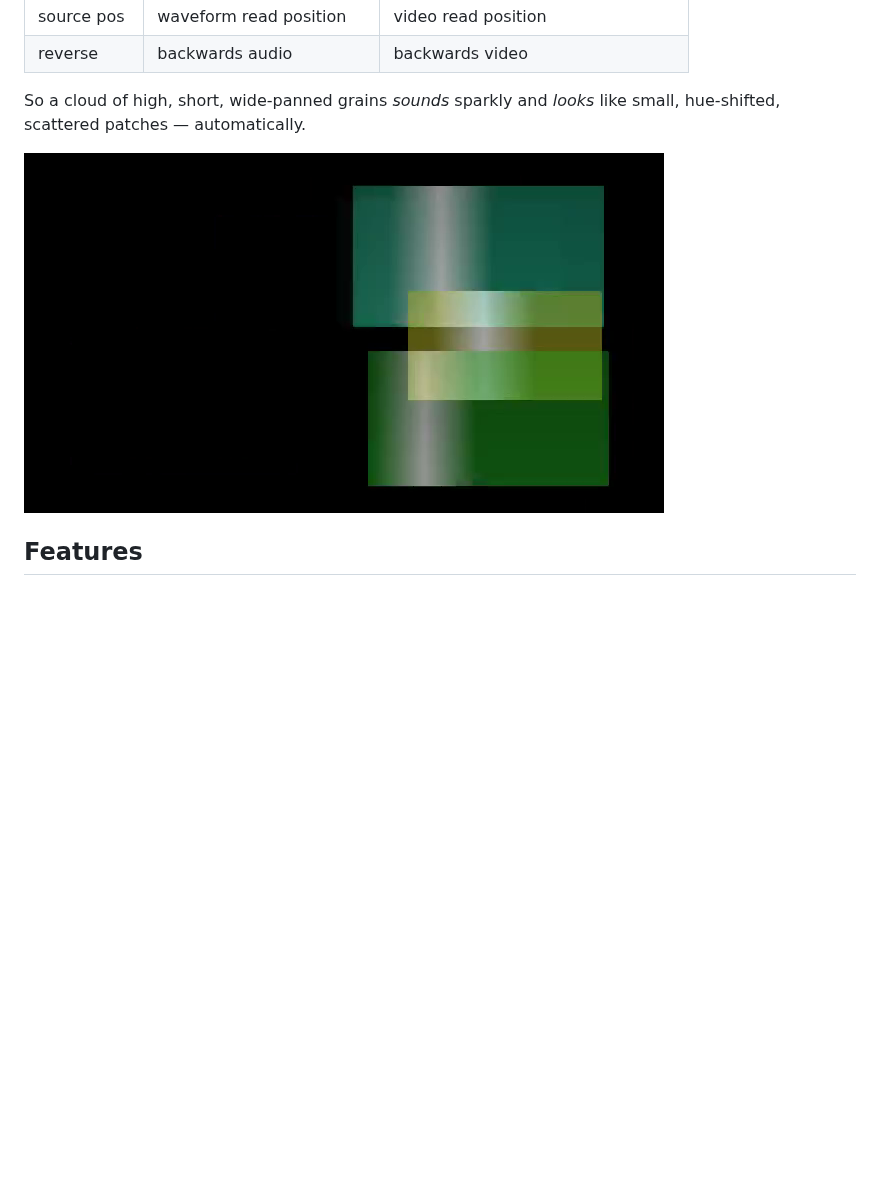
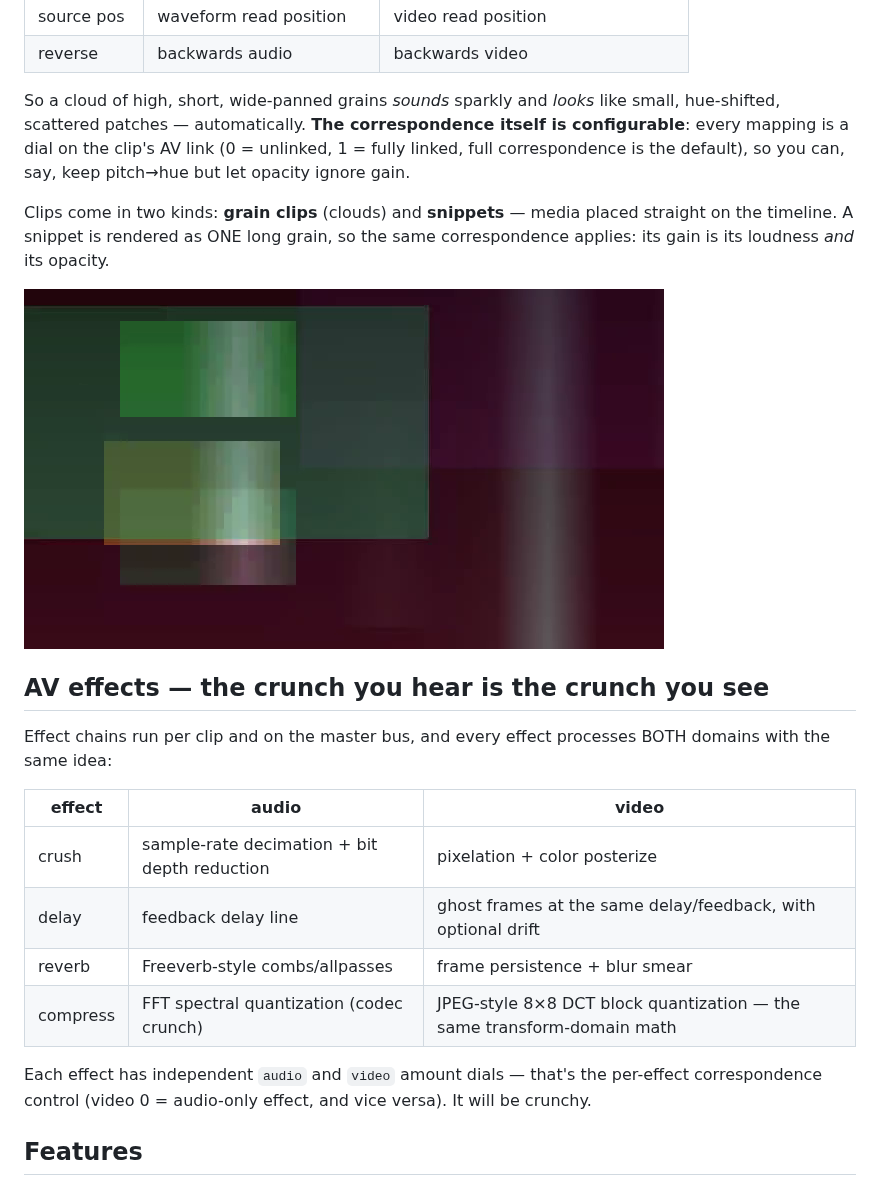
Before and after one commit to ardenschager/gray-area-hax, a Markdown page: README.md, the part around one of its changes. Drawn GitHub-style; pictures changed too: docs/demo-frame.png; blank space fills up the shorter version.

```diff
--- a/README.md
+++ b/README.md
@@ -19,9 +19,32 @@ renderer and the video compositor both consume the *same* events:
 | reverse       | backwards audio          | backwards video                  |
 
 So a cloud of high, short, wide-panned grains *sounds* sparkly and *looks*
-like small, hue-shifted, scattered patches — automatically.
+like small, hue-shifted, scattered patches — automatically. **The
+correspondence itself is configurable**: every mapping is a dial on the
+clip's AV link (0 = unlinked, 1 = fully linked, full correspondence is the
+default), so you can, say, keep pitch→hue but let opacity ignore gain.
+
+Clips come in two kinds: **grain clips** (clouds) and **snippets** — media
+placed straight on the timeline. A snippet is rendered as ONE long grain, so
+the same correspondence applies: its gain is its loudness *and* its opacity.
 
 ![demo frame](docs/demo-frame.png)
+
+## AV effects — the crunch you hear is the crunch you see
+
+Effect chains run per clip and on the master bus, and every effect processes
+BOTH domains with the same idea:
+
+| effect   | audio                            | video                              |
+|----------|----------------------------------|------------------------------------|
+| crush    | sample-rate decimation + bit depth reduction | pixelation + color posterize |
+| delay    | feedback delay line              | ghost frames at the same delay/feedback, with optional drift |
+| reverb   | Freeverb-style combs/allpasses   | frame persistence + blur smear     |
+| compress | FFT spectral quantization (codec crunch) | JPEG-style 8×8 DCT block quantization — the same transform-domain math |
+
+Each effect has independent `audio` and `video` amount dials — that's the
+per-effect correspondence control (video 0 = audio-only effect, and vice
+versa). It will be crunchy.
 
 ## Features
 
```
Also changed, not shown: other parts of README.md (+27 -9 lines), docs/screenshot.png, 10 other files.
